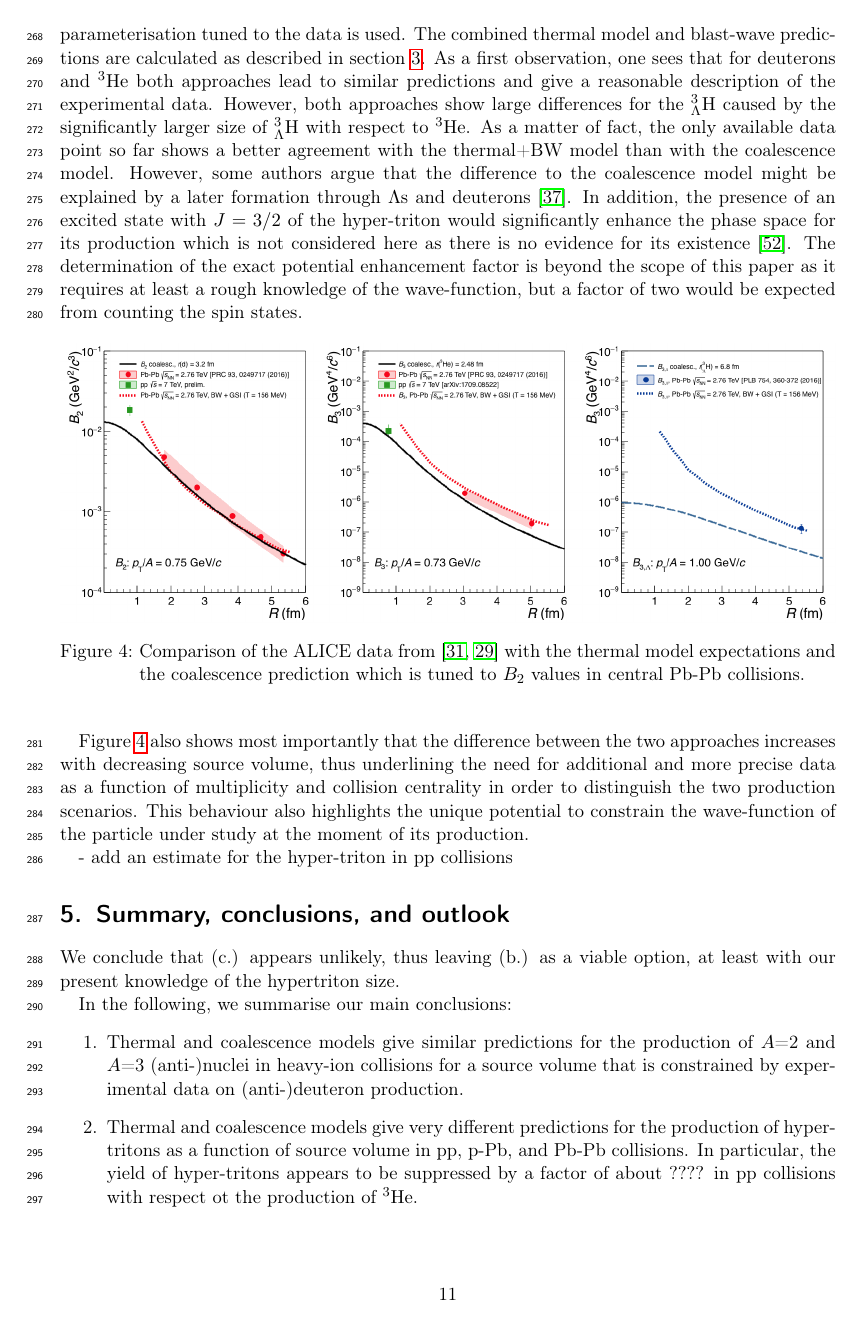
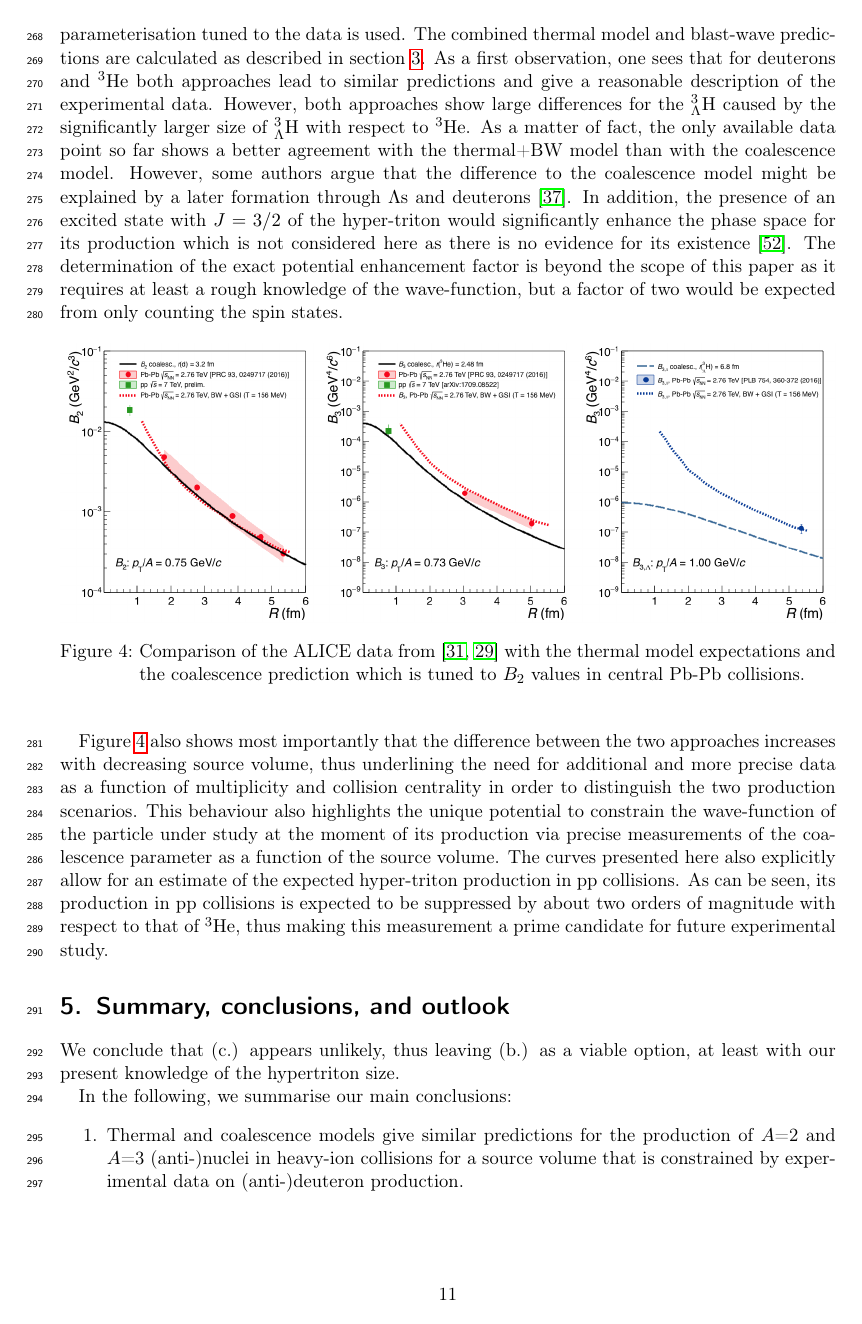
Before and after one commit to fbellini/theFrascatiProject, a LaTeX paper (FrascatiPlot/Paper/NucleiB2.tex): page 11 of 20. Compiled offline with pdfLaTeX.

Commit message:
chapter 4.2 first version completed

```diff
--- a/FrascatiPlot/Paper/NucleiB2.tex
+++ b/FrascatiPlot/Paper/NucleiB2.tex
@@ -311,7 +311,7 @@ It is also noteworthy that any change of the radii parameterisation would result
 
  \subsection{Thermal and coalescence model for A=2,3 anti- and hyper-nuclei}
 
-In figure~\ref{fig:CompareThermalAndCoalescence}, the data available data for (anti-)deuteorns, (anti)\hethree\ and \hthreelambda~\cite{Adam:2015yta} is compared to both coalescence and thermal model predictions. For the coalescence predictions, the radius parameterisation tuned to the data is used. The combined thermal model and blast-wave predictions are calculated as described in section~\ref{sec:thermal}. As a first observation, one sees that for deuterons and \hethree\ both approaches lead to similar predictions and give a reasonable description of the experimental data. However, both approaches show large differences for the \hthreelambda\ caused by the significantly larger size of  \hthreelambda\ with respect to \hethree. As a matter of fact, the only available data point so far shows a better agreement with the thermal+BW model than with the coalescence model. However, some authors argue that the difference to the coalescence model might be explained by a later formation through $\Lambda$s and deuterons~\cite{Zhang:2018euf}. In addition, the presence of an excited state with $J=3/2$ of the hyper-triton would significantly enhance the phase space for its production which is not considered here as there is no evidence for its existence~\cite{Mart:1996ay}. The determination of the exact potential enhancement factor is beyond the scope of this paper as it requires at least a rough knowledge of the wave-function, but a factor of two would be expected from counting the spin states.
+In figure~\ref{fig:CompareThermalAndCoalescence}, the data available data for (anti-)deuteorns, (anti)\hethree\ and \hthreelambda~\cite{Adam:2015yta} is compared to both coalescence and thermal model predictions. For the coalescence predictions, the radius parameterisation tuned to the data is used. The combined thermal model and blast-wave predictions are calculated as described in section~\ref{sec:thermal}. As a first observation, one sees that for deuterons and \hethree\ both approaches lead to similar predictions and give a reasonable description of the experimental data. However, both approaches show large differences for the \hthreelambda\ caused by the significantly larger size of  \hthreelambda\ with respect to \hethree. As a matter of fact, the only available data point so far shows a better agreement with the thermal+BW model than with the coalescence model. However, some authors argue that the difference to the coalescence model might be explained by a later formation through $\Lambda$s and deuterons~\cite{Zhang:2018euf}. In addition, the presence of an excited state with $J=3/2$ of the hyper-triton would significantly enhance the phase space for its production which is not considered here as there is no evidence for its existence~\cite{Mart:1996ay}. The determination of the exact potential enhancement factor is beyond the scope of this paper as it requires at least a rough knowledge of the wave-function, but a factor of two would be expected from only counting the spin states.
 
 \begin{figure}[htbp]
 	\begin{center}
@@ -322,9 +322,7 @@ In figure~\ref{fig:CompareThermalAndCoalescence}, the data available data for (a
 \end{figure}
 
 
-Figure~\ref{fig:CompareThermalAndCoalescence} also shows most importantly that the difference between the two approaches increases with decreasing source volume, thus underlining the need for additional and more precise data as a function of multiplicity and collision centrality in order to distinguish the two production scenarios. This behaviour also highlights the unique potential to constrain the wave-function of the particle under study at the moment of its production.
-
- - add an estimate for the hyper-triton in pp collisions
+Figure~\ref{fig:CompareThermalAndCoalescence} also shows most importantly that the difference between the two approaches increases with decreasing source volume, thus underlining the need for additional and more precise data as a function of multiplicity and collision centrality in order to distinguish the two production scenarios. This behaviour also highlights the unique potential to constrain the wave-function of the particle under study at the moment of its production via precise measurements of the coalescence parameter as a function of the source volume. The curves presented here also explicitly allow for an estimate of the expected hyper-triton production in pp collisions. As can be seen, its production in pp collisions is expected to be suppressed by about two orders of magnitude with respect to that of \hethree, thus making this measurement a prime candidate for future experimental study.
 
 
 
@@ -348,7 +346,7 @@ We conclude that (c.) appears unlikely, thus leaving (b.) as a viable option, at
 In the following, we summarise our main conclusions:
 \begin{enumerate}
 	\item Thermal and coalescence models give similar predictions for the production of $A$=2 and $A$=3 (anti-)nuclei in heavy-ion collisions for a source volume that is constrained by experimental data on (anti-)deuteron production.
-	\item Thermal and coalescence models give very different predictions for the production of hyper-tritons as a function of source volume in pp, p-Pb, and Pb-Pb collisions. In particular, the yield of hyper-tritons appears to be suppressed by a factor of about ???? in pp collisions with respect ot the production of \hethree.
+	\item Thermal and coalescence models give very different predictions for the production of hyper-tritons as a function of source volume in pp, p-Pb, and Pb-Pb collisions. In particular, the yield of hyper-tritons appears to be suppressed by about two orders of magnitude in pp collisions with respect ot the production of \hethree.
 \end{enumerate}
 
 In a follow-up publication, we will extend the study presented here to predictions for the $A$=4 systems introduced in Tab.~\ref{tab:nucleusradii} and to more exotic QCD objects like the X(3827). These predictions will be of outmost importance for the currently prepared physics case for LHC Run 3 \& 4 and beyond.
```
Also changed, not shown: FrascatiPlot/Paper/NucleiB2.pdf.
